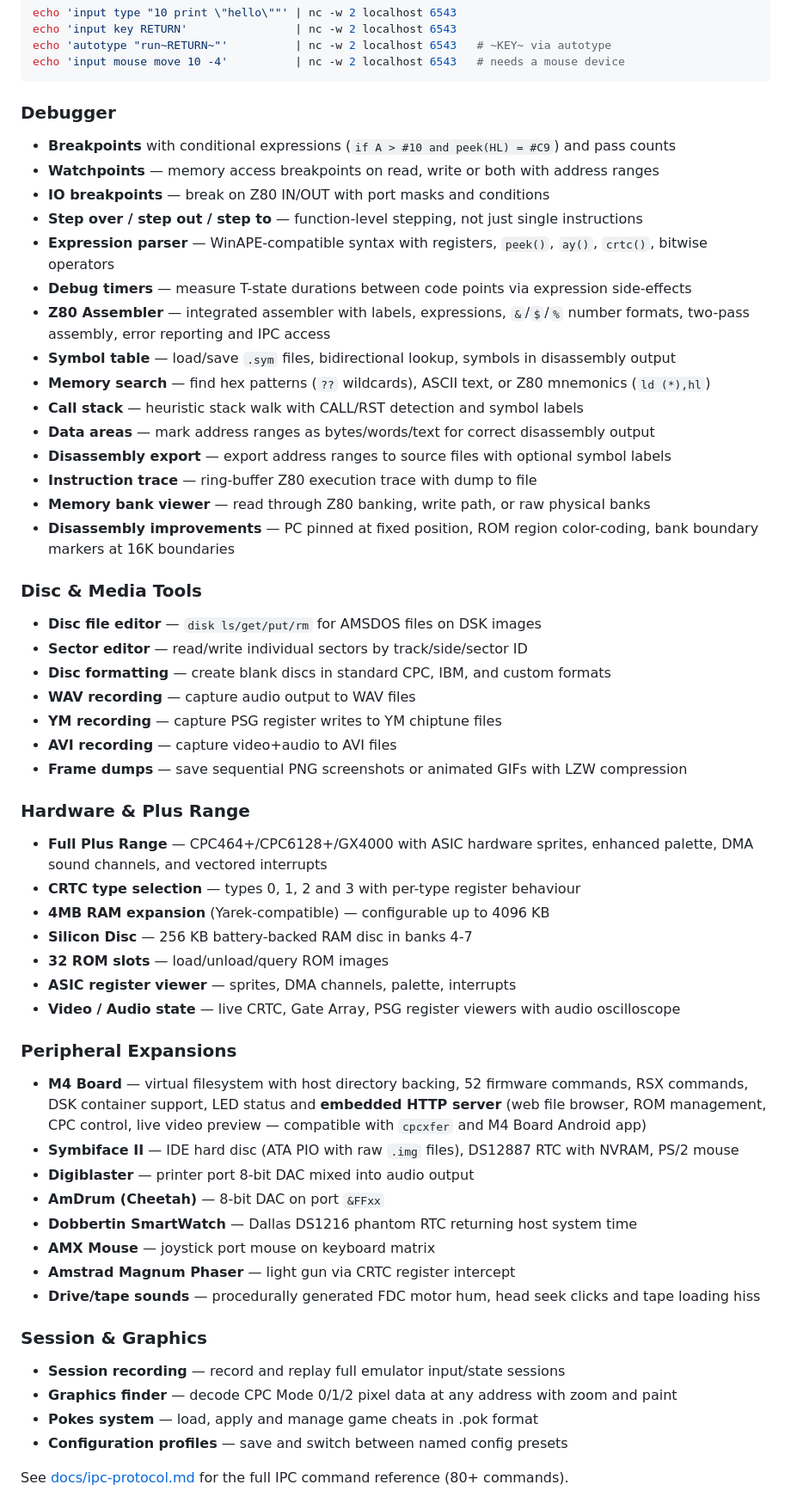
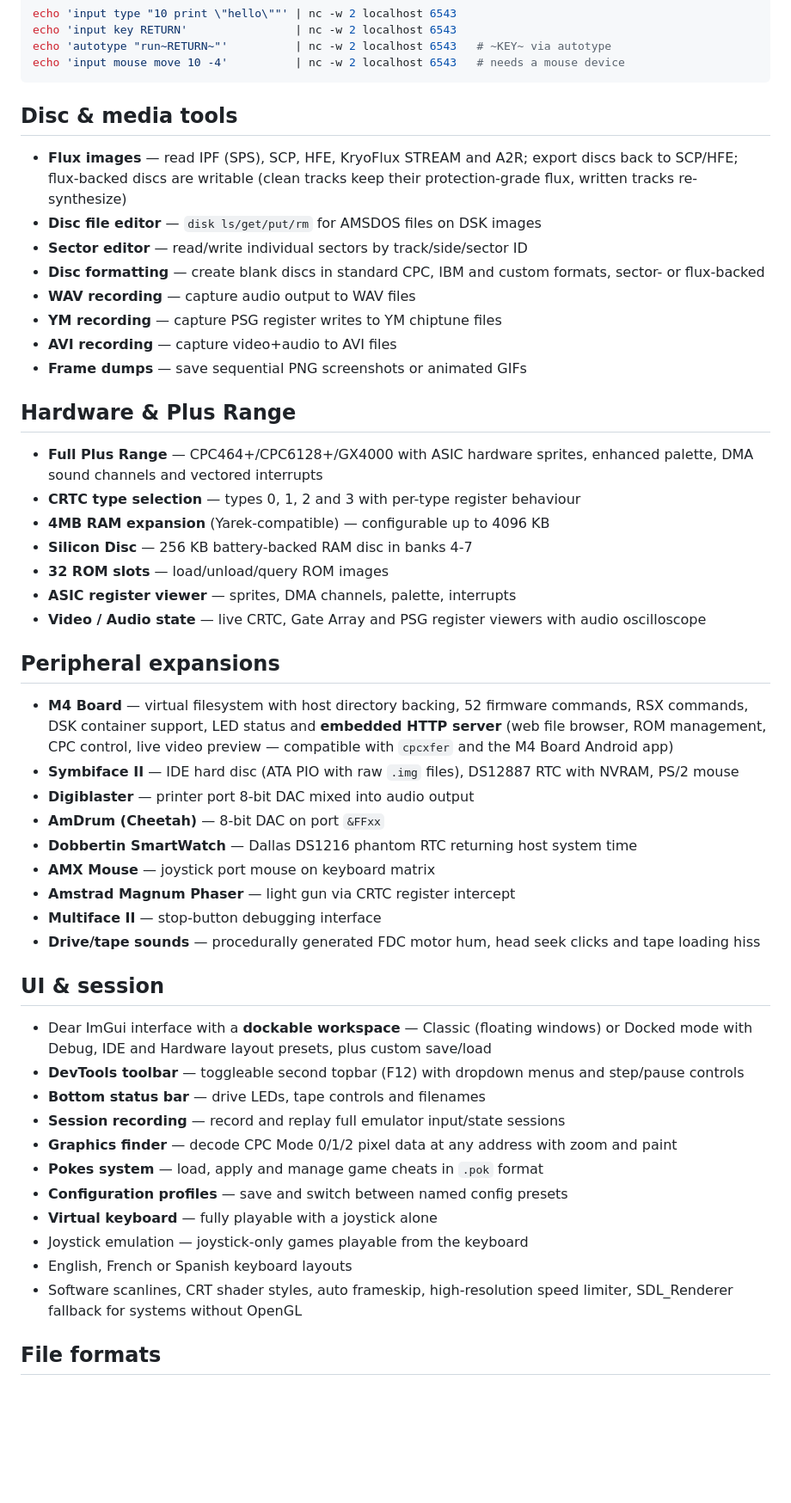
Before and after one commit to ikari-pl/konCePCja, a Markdown page: README.md, the part around one of its changes. Shown at 86% size. Drawn GitHub-style; blank space fills up the shorter version.

````diff
--- a/README.md
+++ b/README.md
@@ -55,56 +85,54 @@ echo 'autotype "run~RETURN~"'          | nc -w 2 localhost 6543   # ~KEY~ via au
 echo 'input mouse move 10 -4'          | nc -w 2 localhost 6543   # needs a mouse device
 ```
 
-### Debugger
-  * **Breakpoints** with conditional expressions (`if A > #10 and peek(HL) = #C9`) and pass counts
-  * **Watchpoints** — memory access breakpoints on read, write or both with address ranges
-  * **IO breakpoints** — break on Z80 IN/OUT with port masks and conditions
-  * **Step over / step out / step to** — function-level stepping, not just single instructions
-  * **Expression parser** — WinAPE-compatible syntax with registers, `peek()`, `ay()`, `crtc()`, bitwise operators
-  * **Debug timers** — measure T-state durations between code points via expression side-effects
-  * **Z80 Assembler** — integrated assembler with labels, expressions, `&`/`$`/`%` number formats, two-pass assembly, error reporting and IPC access
-  * **Symbol table** — load/save `.sym` files, bidirectional lookup, symbols in disassembly output
-  * **Memory search** — find hex patterns (`??` wildcards), ASCII text, or Z80 mnemonics (`ld (*),hl`)
-  * **Call stack** — heuristic stack walk with CALL/RST detection and symbol labels
-  * **Data areas** — mark address ranges as bytes/words/text for correct disassembly output
-  * **Disassembly export** — export address ranges to source files with optional symbol labels
-  * **Instruction trace** — ring-buffer Z80 execution trace with dump to file
-  * **Memory bank viewer** — read through Z80 banking, write path, or raw physical banks
-  * **Disassembly improvements** — PC pinned at fixed position, ROM region color-coding, bank boundary markers at 16K boundaries
+## Disc & media tools
 
-### Disc & Media Tools
+  * **Flux images** — read IPF (SPS), SCP, HFE, KryoFlux STREAM and A2R; export
+    discs back to SCP/HFE; flux-backed discs are writable (clean tracks keep
+    their protection-grade flux, written tracks re-synthesize)
   * **Disc file editor** — `disk ls/get/put/rm` for AMSDOS files on DSK images
   * **Sector editor** — read/write individual sectors by track/side/sector ID
-  * **Disc formatting** — create blank discs in standard CPC, IBM, and custom formats
+  * **Disc formatting** — create blank discs in standard CPC, IBM and custom formats, sector- or flux-backed
   * **WAV recording** — capture audio output to WAV files
   * **YM recording** — capture PSG register writes to YM chiptune files
   * **AVI recording** — capture video+audio to AVI files
-  * **Frame dumps** — save sequential PNG screenshots or animated GIFs with LZW compression
+  * **Frame dumps** — save sequential PNG screenshots or animated GIFs
 
-### Hardware & Plus Range
-  * **Full Plus Range** — CPC464+/CPC6128+/GX4000 with ASIC hardware sprites, enhanced palette, DMA sound channels, and vectored interrupts
+## Hardware & Plus Range
+
+  * **Full Plus Range** — CPC464+/CPC6128+/GX4000 with ASIC hardware sprites, enhanced palette, DMA sound channels and vectored interrupts
   * **CRTC type selection** — types 0, 1, 2 and 3 with per-type register behaviour
   * **4MB RAM expansion** (Yarek-compatible) — configurable up to 4096 KB
   * **Silicon Disc** — 256 KB battery-backed RAM disc in banks 4-7
   * **32 ROM slots** — load/unload/query ROM images
   * **ASIC register viewer** — sprites, DMA channels, palette, interrupts
-  * **Video / Audio state** — live CRTC, Gate Array, PSG register viewers with audio oscilloscope
+  * **Video / Audio state** — live CRTC, Gate Array and PSG register viewers with audio oscilloscope
 
-### Peripheral Expansions
-  * **M4 Board** — virtual filesystem with host directory backing, 52 firmware commands, RSX commands, DSK container support, LED status and **embedded HTTP server** (web file browser, ROM management, CPC control, live video preview — compatible with `cpcxfer` and M4 Board Android app)
+## Peripheral expansions
+
+  * **M4 Board** — virtual filesystem with host directory backing, 52 firmware commands, RSX commands, DSK container support, LED status and **embedded HTTP server** (web file browser, ROM management, CPC control, live video preview — compatible with `cpcxfer` and the M4 Board Android app)
   * **Symbiface II** — IDE hard disc (ATA PIO with raw `.img` files), DS12887 RTC with NVRAM, PS/2 mouse
   * **Digiblaster** — printer port 8-bit DAC mixed into audio output
   * **AmDrum (Cheetah)** — 8-bit DAC on port `&FFxx`
   * **Dobbertin SmartWatch** — Dallas DS1216 phantom RTC returning host system time
   * **AMX Mouse** — joystick port mouse on keyboard matrix
   * **Amstrad Magnum Phaser** — light gun via CRTC register intercept
+  * **Multiface II** — stop-button debugging interface
   * **Drive/tape sounds** — procedurally generated FDC motor hum, head seek clicks and tape loading hiss
 
-### Session & Graphics
+## UI & session
+
+  * Dear ImGui interface with a **dockable workspace** — Classic (floating windows) or Docked mode with Debug, IDE and Hardware layout presets, plus custom save/load
+  * **DevTools toolbar** — toggleable second topbar (F12) with dropdown menus and step/pause controls
+  * **Bottom status bar** — drive LEDs, tape controls and filenames
   * **Session recording** — record and replay full emulator input/state sessions
   * **Graphics finder** — decode CPC Mode 0/1/2 pixel data at any address with zoom and paint
-  * **Pokes system** — load, apply and manage game cheats in .pok format
+  * **Pokes system** — load, apply and manage game cheats in `.pok` format
   * **Configuration profiles** — save and switch between named config presets
+  * **Virtual keyboard** — fully playable with a joystick alone
+  * Joystick emulation — joystick-only games playable from the keyboard
+  * English, French or Spanish keyboard layouts
+  * Software scanlines, CRT shader styles, auto frameskip, high-resolution speed limiter, SDL_Renderer fallback for systems without OpenGL
 
-See [docs/ipc-protocol.md](docs/ipc-protocol.md) for the full IPC command reference (80+ commands).
+## File formats
 
````
Also changed, not shown: other parts of README.md (+53 -43 lines).
